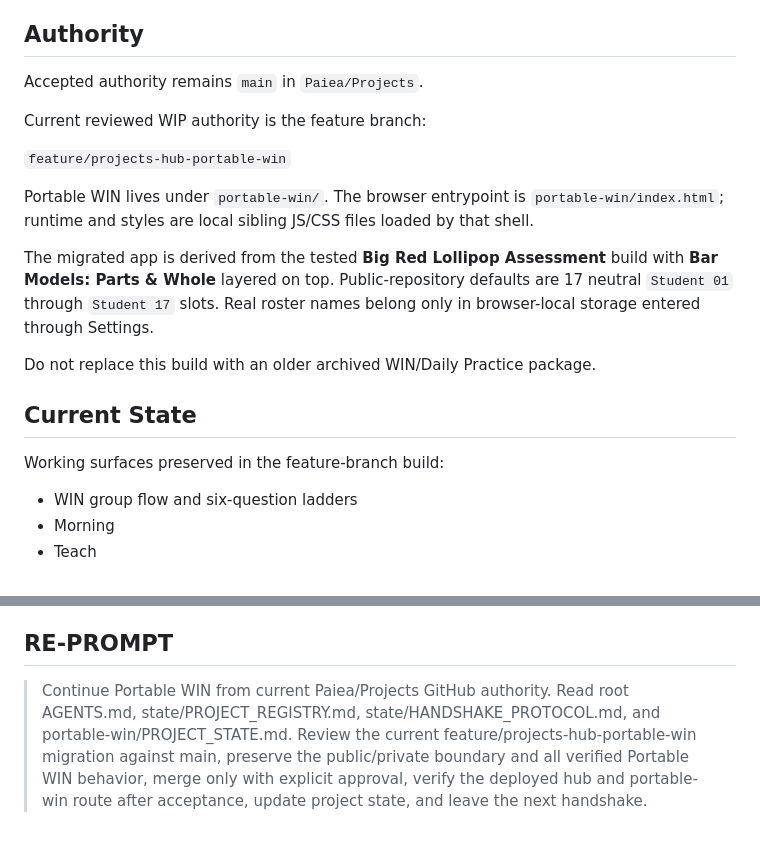
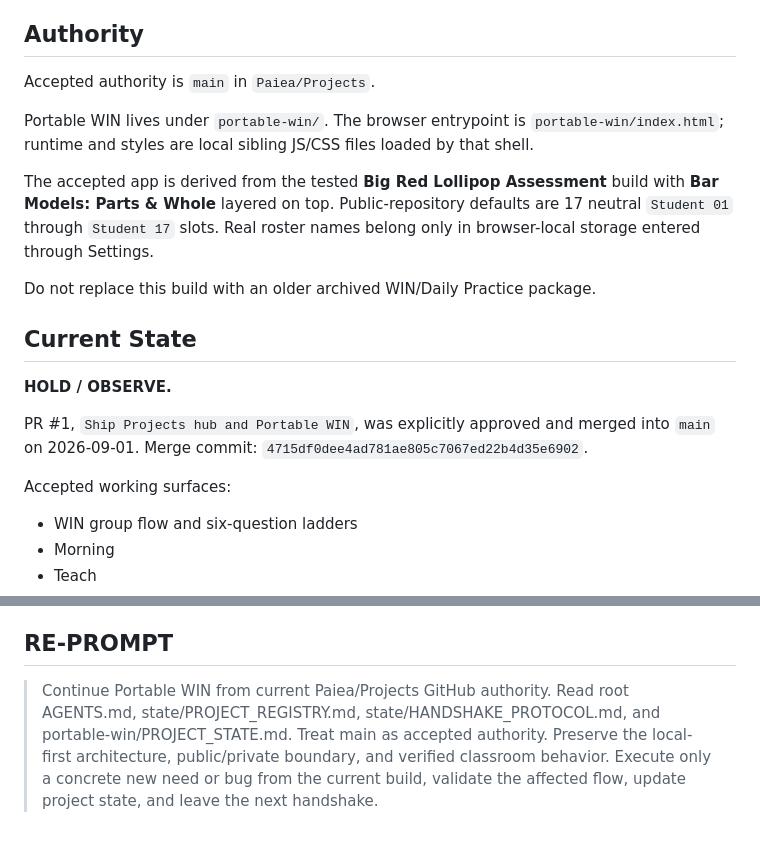
Before and after one commit to Paiea/Projects, a Markdown page: portable-win/PROJECT_STATE.md, 2 parts joined by grey strips. GitHub-like rendering.

```diff
--- a/portable-win/PROJECT_STATE.md
+++ b/portable-win/PROJECT_STATE.md
@@ -6,21 +6,21 @@ Portable WIN is a lightweight Grade 2 classroom tool for teacher-led WIN groups,
 
 ## Authority
 
-Accepted authority remains `main` in `Paiea/Projects`.
-
-Current reviewed WIP authority is the feature branch:
-
-`feature/projects-hub-portable-win`
+Accepted authority is `main` in `Paiea/Projects`.
 
 Portable WIN lives under `portable-win/`. The browser entrypoint is `portable-win/index.html`; runtime and styles are local sibling JS/CSS files loaded by that shell.
 
-The migrated app is derived from the tested **Big Red Lollipop Assessment** build with **Bar Models: Parts & Whole** layered on top. Public-repository defaults are 17 neutral `Student 01` through `Student 17` slots. Real roster names belong only in browser-local storage entered through Settings.
+The accepted app is derived from the tested **Big Red Lollipop Assessment** build with **Bar Models: Parts & Whole** layered on top. Public-repository defaults are 17 neutral `Student 01` through `Student 17` slots. Real roster names belong only in browser-local storage entered through Settings.
 
 Do not replace this build with an older archived WIN/Daily Practice package.
 
 ## Current State
 
-Working surfaces preserved in the feature-branch build:
+**HOLD / OBSERVE.**
+
+PR #1, `Ship Projects hub and Portable WIN`, was explicitly approved and merged into `main` on 2026-09-01. Merge commit: `4715df0dee4ad781ae805c7067ed22b4d35e6902`.
+
+Accepted working surfaces:
 
 - WIN group flow and six-question ladders
 - Morning
@@ -91,4 +98,4 @@ Review the current `feature/projects-hub-portable-win` diff against `main`. Conf
 
 ## RE-PROMPT
 
-> Continue Portable WIN from current Paiea/Projects GitHub authority. Read root AGENTS.md, state/PROJECT_REGISTRY.md, state/HANDSHAKE_PROTOCOL.md, and portable-win/PROJECT_STATE.md. Review the current feature/projects-hub-portable-win migration against main, preserve the public/private boundary and all verified Portable WIN behavior, merge only with explicit approval, verify the deployed hub and portable-win route after acceptance, update project state, and leave the next handshake.
+> Continue Portable WIN from current Paiea/Projects GitHub authority. Read root AGENTS.md, state/PROJECT_REGISTRY.md, state/HANDSHAKE_PROTOCOL.md, and portable-win/PROJECT_STATE.md. Treat main as accepted authority. Preserve the local-first architecture, public/private boundary, and verified classroom behavior. Execute only a concrete new need or bug from the current build, validate the affected flow, update project state, and leave the next handshake.
```
Also changed, not shown: other parts of portable-win/PROJECT_STATE.md (+27 -20 lines).
